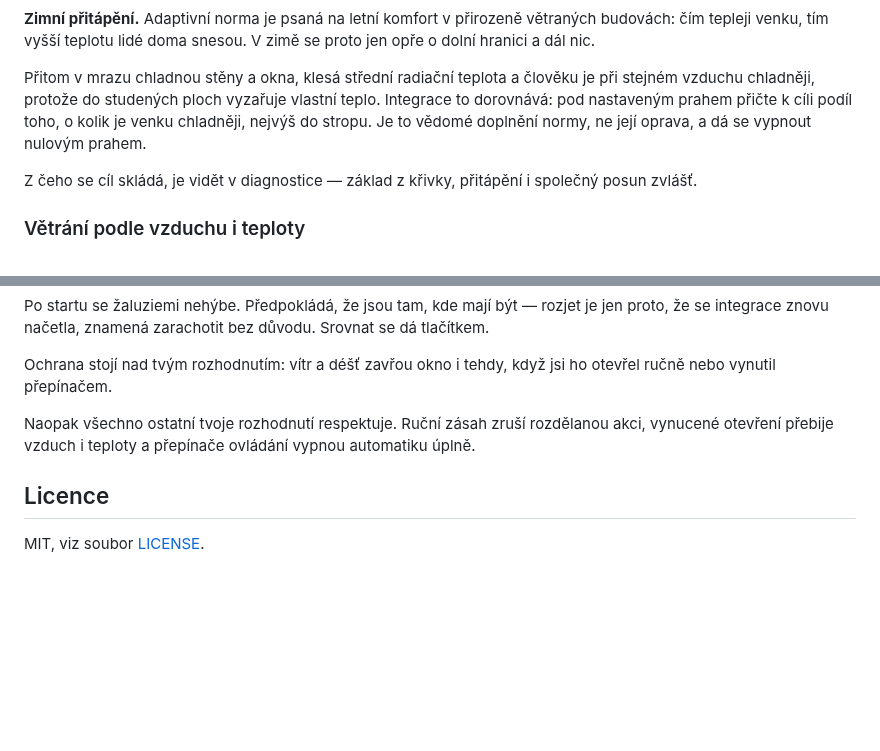
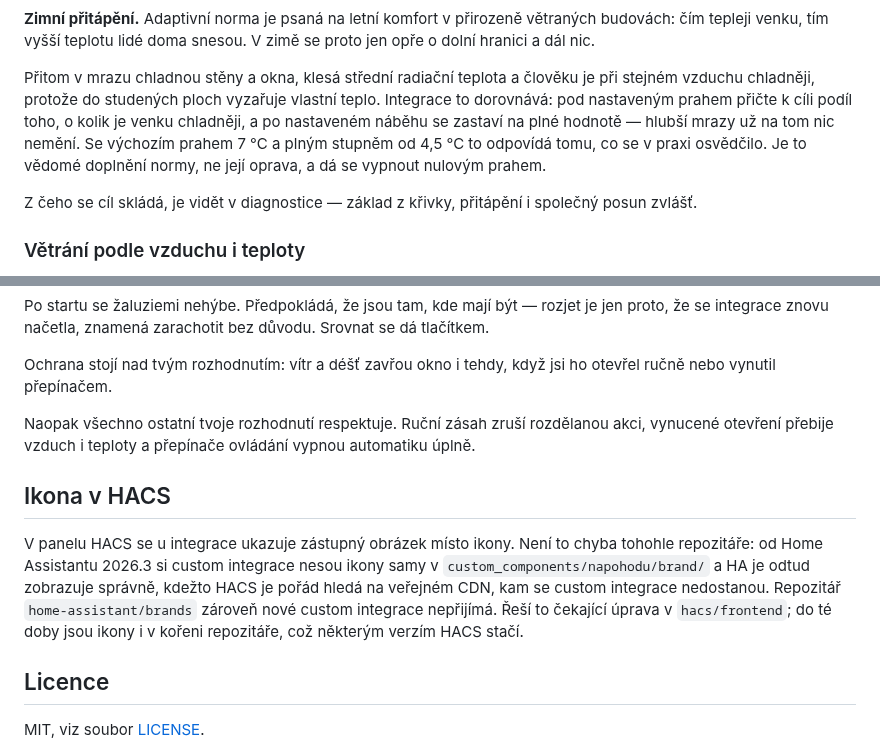
Before and after one commit to Spock89/NaPohodu, a Markdown page: README.md, 2 parts joined by grey strips. Rendered like a GitHub page; blank space fills up the shorter version.

```diff
--- a/README.md
+++ b/README.md
@@ -60,9 +60,11 @@ lidé doma snesou. V zimě se proto jen opře o dolní hranici a dál nic.
 Přitom v mrazu chladnou stěny a okna, klesá střední radiační teplota
 a člověku je při stejném vzduchu chladněji, protože do studených ploch
 vyzařuje vlastní teplo. Integrace to dorovnává: pod nastaveným prahem
-přičte k cíli podíl toho, o kolik je venku chladněji, nejvýš do stropu.
-Je to vědomé doplnění normy, ne její oprava, a dá se vypnout nulovým
-prahem.
+přičte k cíli podíl toho, o kolik je venku chladněji, a po nastaveném
+náběhu se zastaví na plné hodnotě — hlubší mrazy už na tom nic nemění.
+Se výchozím prahem 7 °C a plným stupněm od 4,5 °C to odpovídá tomu, co
+se v praxi osvědčilo. Je to vědomé doplnění normy, ne její oprava, a dá
+se vypnout nulovým prahem.
 
 Z čeho se cíl skládá, je vidět v diagnostice — základ z křivky,
 přitápění i společný posun zvlášť.
@@ -360,6 +419,17 @@ Naopak všechno ostatní tvoje rozhodnutí respektuje. Ruční zásah zruší
 rozdělanou akci, vynucené otevření přebije vzduch i teploty a přepínače
 ovládání vypnou automatiku úplně.
 
+## Ikona v HACS
+
+V panelu HACS se u integrace ukazuje zástupný obrázek místo ikony. Není
+to chyba tohohle repozitáře: od Home Assistantu 2026.3 si custom
+integrace nesou ikony samy v `custom_components/napohodu/brand/` a HA je
+odtud zobrazuje správně, kdežto HACS je pořád hledá na veřejném CDN,
+kam se custom integrace nedostanou. Repozitář `home-assistant/brands`
+zároveň nové custom integrace nepřijímá. Řeší to čekající úprava v
+`hacs/frontend`; do té doby jsou ikony i v kořeni repozitáře, což
+některým verzím HACS stačí.
+
 ## Licence
 
 MIT, viz soubor [LICENSE](LICENSE).
```
Also changed, not shown: other parts of README.md (+64 -7 lines), brand/icon.png (added), brand/icon@2x.png (added), brand/logo.png (added), brand/logo@2x.png (added), 5 other files.
